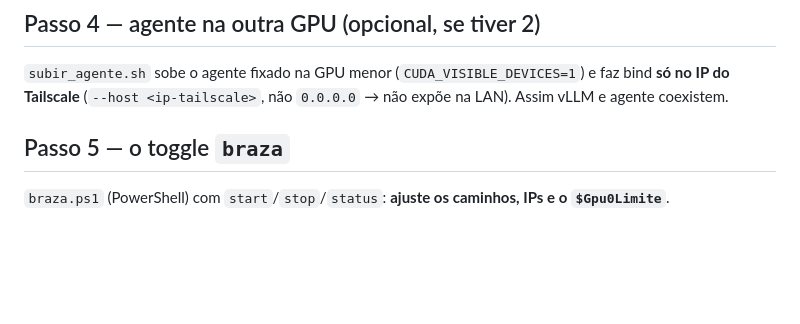
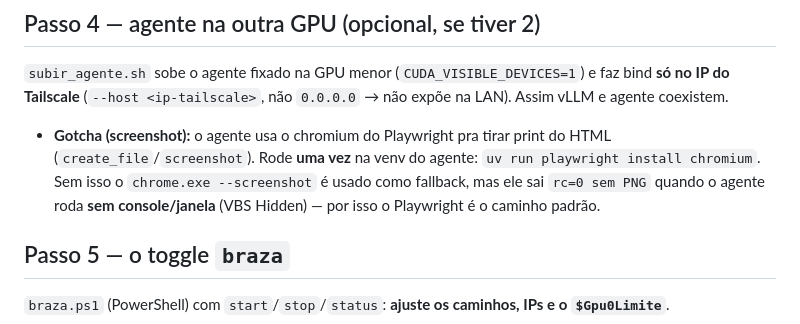
Before and after one commit to matheusLustosa23/brazaia, a Markdown page: ops/README.md, the part around the change. Drawn GitHub-style; blank space fills up the shorter version.

Commit message:
docs(setup): passo 'playwright install chromium' no README + gotcha no ops (screenshot do agente)

```diff
--- a/ops/README.md
+++ b/ops/README.md
@@ -58,6 +58,8 @@ ip -4 addr show tailscale0          # tem que mostrar o IP 100.x na interface
 ## Passo 4 — agente na outra GPU (opcional, se tiver 2)
 `subir_agente.sh` sobe o agente fixado na GPU menor (`CUDA_VISIBLE_DEVICES=1`) e faz bind **só no IP do Tailscale** (`--host <ip-tailscale>`, não `0.0.0.0` → não expõe na LAN). Assim vLLM e agente coexistem.
 
+- **Gotcha (screenshot):** o agente usa o chromium do Playwright pra tirar print do HTML (`create_file`/`screenshot`). Rode **uma vez** na venv do agente: `uv run playwright install chromium`. Sem isso o `chrome.exe --screenshot` é usado como fallback, mas ele sai `rc=0 sem PNG` quando o agente roda **sem console/janela** (VBS Hidden) — por isso o Playwright é o caminho padrão.
+
 ## Passo 5 — o toggle `braza`
 `braza.ps1` (PowerShell) com `start`/`stop`/`status`: **ajuste os caminhos, IPs e o `$Gpu0Limite`**.
 - `start`: checa a GPU livre (se tiver jogo, **avisa, não mata**) → sobe um **keep-alive** (senão o WSL se desliga ao fim do comando) → `systemctl start vllm` → espera o health → sobe o agente.
```
Also changed, not shown: README.md (+1 -0 lines).
